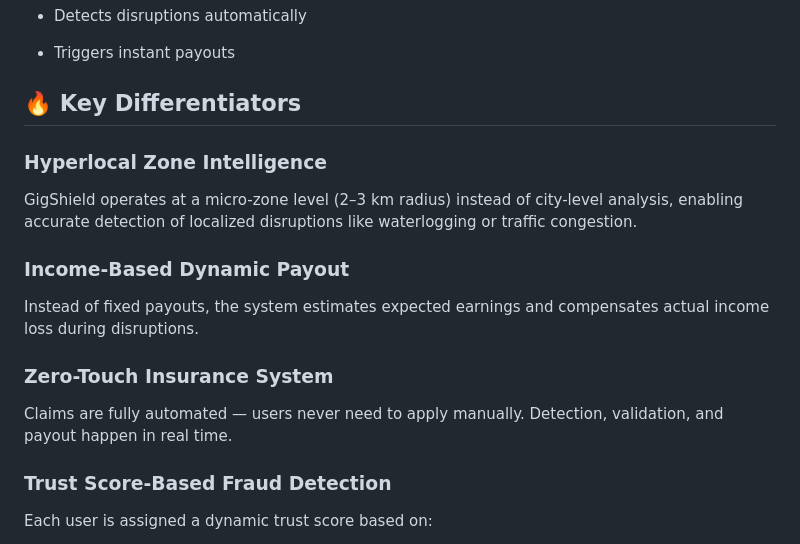
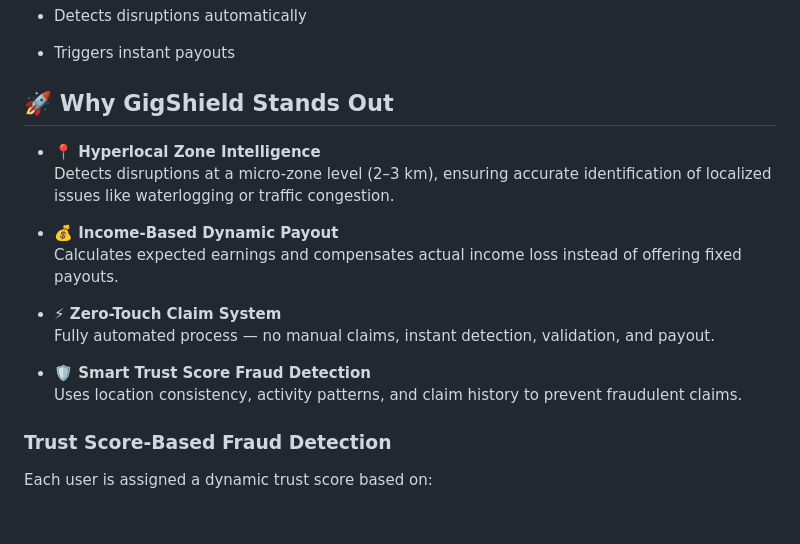
Before and after one commit to ThanushaGali/TrailCoders, a Markdown page: README.md, the part around the change. GitHub-like rendering; blank space fills up the shorter version.

```diff
--- a/README.md
+++ b/README.md
@@ -54,19 +54,19 @@ The system:
 
 - Triggers instant payouts
 
-## 🔥 Key Differentiators
+## 🚀 Why GigShield Stands Out
 
-### Hyperlocal Zone Intelligence
+- **📍 Hyperlocal Zone Intelligence**
+  Detects disruptions at a micro-zone level (2–3 km), ensuring accurate identification of localized issues like waterlogging or traffic congestion.
 
-GigShield operates at a micro-zone level (2–3 km radius) instead of city-level analysis, enabling accurate detection of localized disruptions like waterlogging or traffic congestion.
+- **💰 Income-Based Dynamic Payout**
+  Calculates expected earnings and compensates actual income loss instead of offering fixed payouts.
 
-### Income-Based Dynamic Payout
+- **⚡ Zero-Touch Claim System**
+  Fully automated process — no manual claims, instant detection, validation, and payout.
 
-Instead of fixed payouts, the system estimates expected earnings and compensates actual income loss during disruptions.
-
-### Zero-Touch Insurance System
-
-Claims are fully automated — users never need to apply manually. Detection, validation, and payout happen in real time.
+- **🛡️ Smart Trust Score Fraud Detection**
+  Uses location consistency, activity patterns, and claim history to prevent fraudulent claims.
 
 ### Trust Score-Based Fraud Detection
 
```
